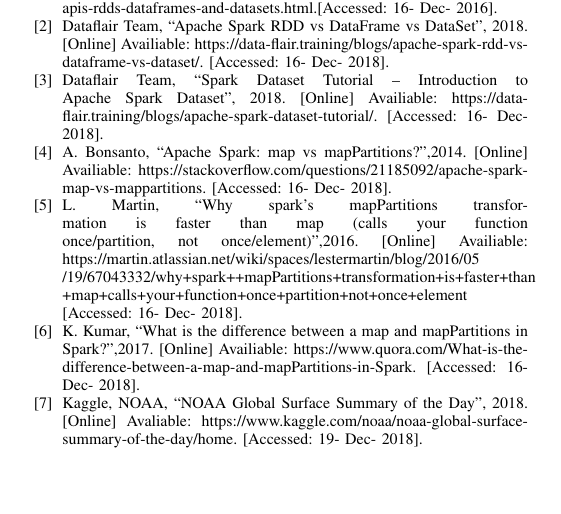
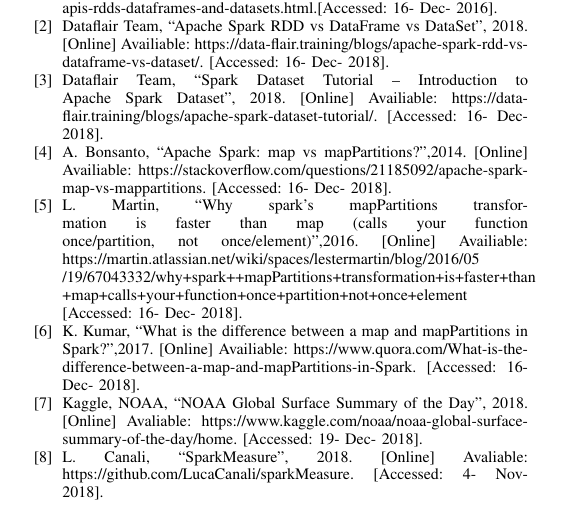
Before and after one commit to nichollsbr/cmsc611-project, a LaTeX paper (paper/spark_paper.tex): part of page 8 of 8, cut so that both start at the same text, the shorter picture padded with empty space. Compiled offline with pdfLaTeX.

Commit message:
Fixed bibliography numbering, added another reference

```diff
--- a/paper/spark_paper.tex
+++ b/paper/spark_paper.tex
@@ -446,8 +446,10 @@
 /19/67043332/why+spark++mapPartitions+transformation+is+faster+than
 +map+calls+your+function+once+partition+not+once+element [Accessed: 16- Dec- 2018].
 \bibitem{b6} K. Kumar, ``What is the difference between a map and mapPartitions in Spark?'',2017. [Online] Availiable: https://www.quora.com/What-is-the-difference-between-a-map-and-mapPartitions-in-Spark. [Accessed: 16- Dec- 2018].
-\bibitem{b6} Kaggle, NOAA, ``NOAA Global Surface Summary of the Day'', 2018. [Online] Avaliable:
+\bibitem{b7} Kaggle, NOAA, ``NOAA Global Surface Summary of the Day'', 2018. [Online] Avaliable:
 https://www.kaggle.com/noaa/noaa-global-surface-summary-of-the-day/home. [Accessed: 19- Dec- 2018].
+\bibitem{b8} L. Canali, ``SparkMeasure'', 2018. [Online] Avaliable: https://github.com/LucaCanali/sparkMeasure. [Accessed: 4- Nov- 2018].
+
 \end{thebibliography}
 \vspace{12pt}
 
```
